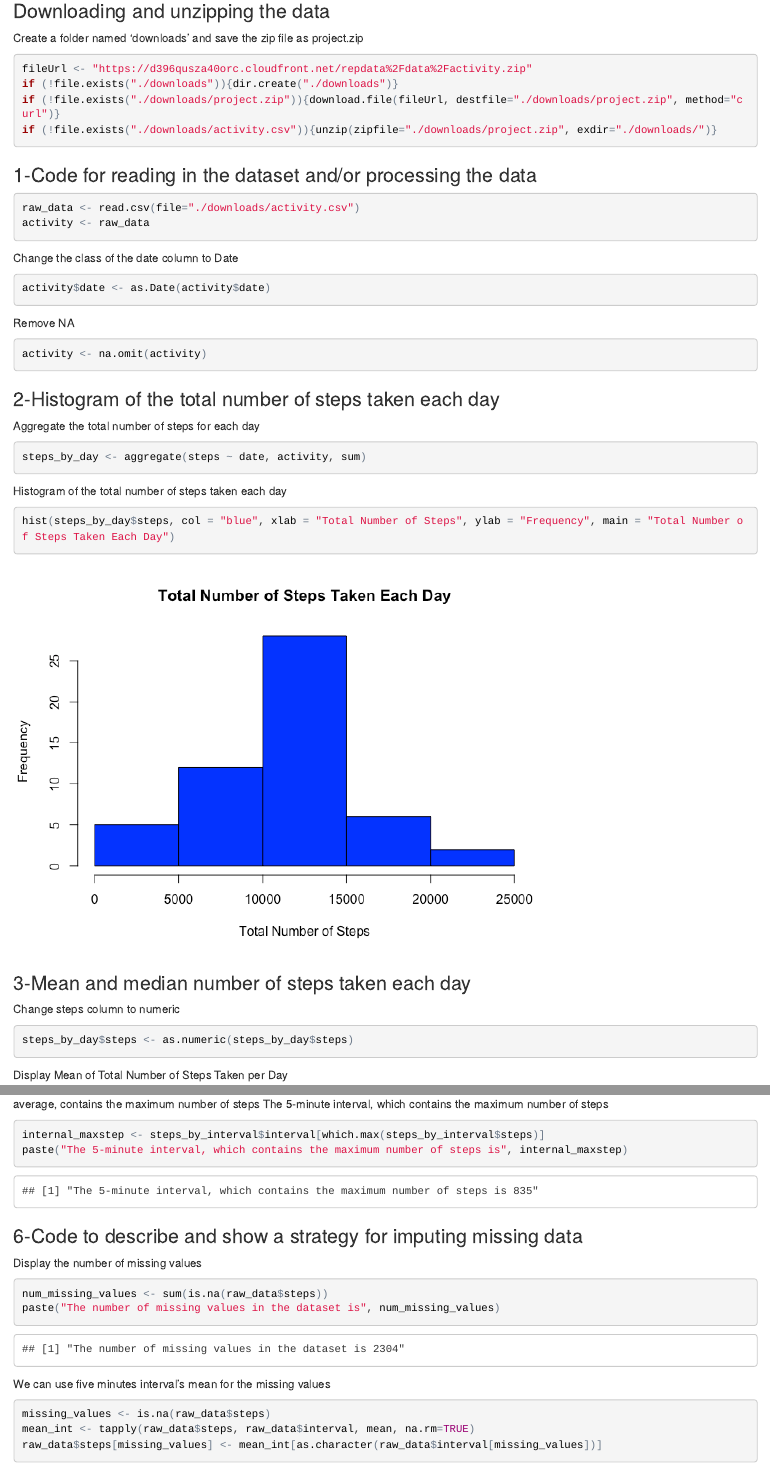
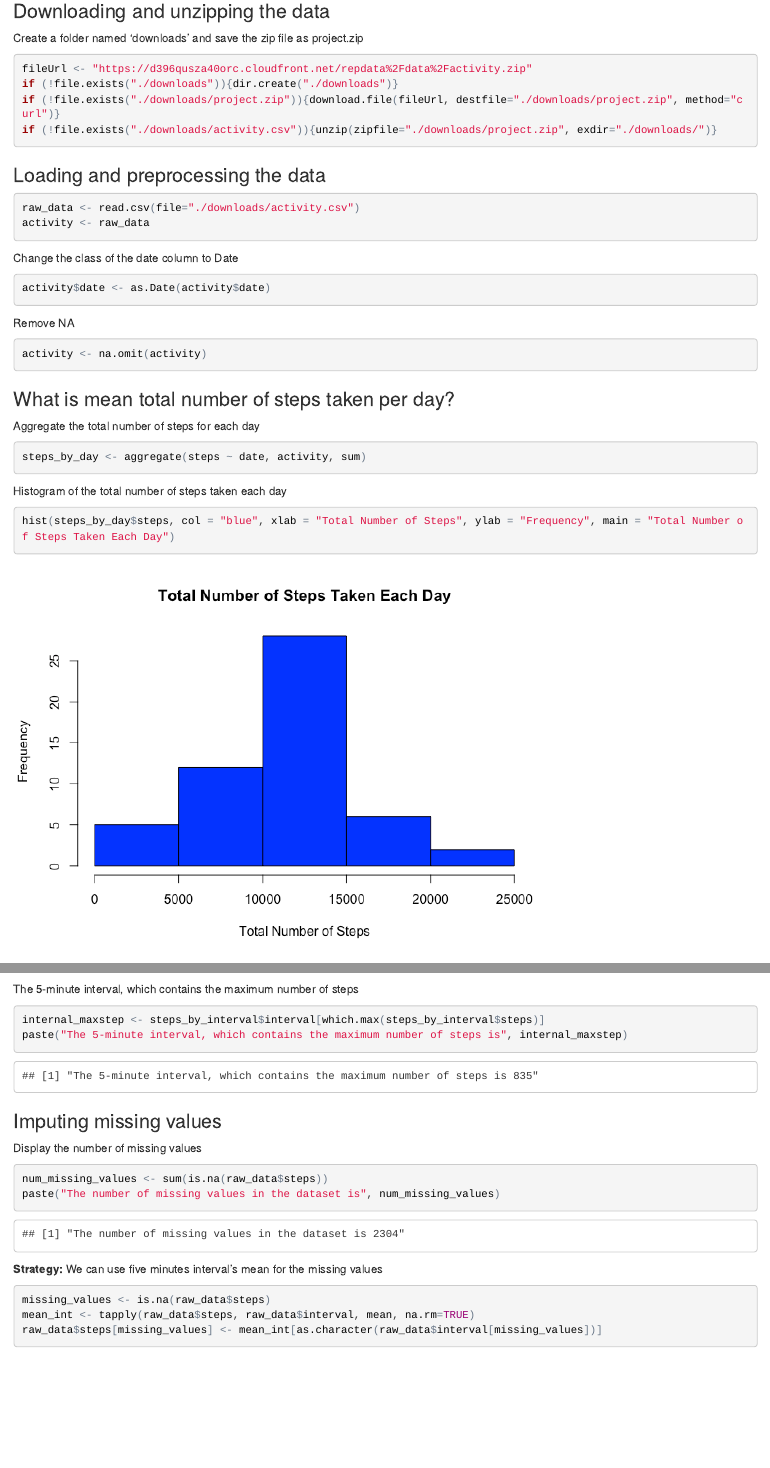
Before and after one commit to alkimozaygen/RepRes-Project1, an R Markdown document (PA1_template.Rmd): the page in a window 1100 px wide, from 80 px down, and a second part further down, joined at a grey line. The pictures show the output file PA1_template.html that the author committed with the source, opened offline.

Commit message:
6th commit

````diff
--- a/PA1_template.Rmd
+++ b/PA1_template.Rmd
@@ -18,7 +18,7 @@ if (!file.exists("./downloads/project.zip")){download.file(fileUrl, destfile="./
 if (!file.exists("./downloads/activity.csv")){unzip(zipfile="./downloads/project.zip", exdir="./downloads/")}
 ```
 
-### 1-Code for reading in the dataset and/or processing the data
+### Loading and preprocessing the data
 ```{r reading}
 raw_data <- read.csv(file="./downloads/activity.csv")
 activity <- raw_data
@@ -34,7 +34,7 @@ Remove NA
 activity <- na.omit(activity)
 ```
 
-### 2-Histogram of the total number of steps taken each day
+### What is mean total number of steps taken per day?
 Aggregate the total number of steps for each day
 ```{r daily_steps1}
 steps_by_day <- aggregate(steps ~ date, activity, sum)
@@ -45,7 +45,6 @@ Histogram of the total number of steps taken each day
 hist(steps_by_day$steps, col = "blue", xlab = "Total Number of Steps", ylab = "Frequency", main = "Total Number of Steps Taken Each Day")
 ```
 
-### 3-Mean and median number of steps taken each day
 Change steps column to numeric
 ```{r class_change2}
 steps_by_day$steps <- as.numeric(steps_by_day$steps)
@@ -68,21 +67,21 @@ paste("The Median of Total Number of Steps Taken per Day is", median_steps)
 steps_by_interval <- aggregate(steps ~ interval, activity, mean)
 plot(steps_by_interval$interval,steps_by_interval$steps, type="l", xlab="Interval", ylab="Number of Steps",main="Average Number of Steps Taken in Each Interval")
 ```
-### 5-The 5-minute interval that, on average, contains the maximum number of steps
+
 The 5-minute interval, which contains the maximum number of steps
 ```{r max_steps}
 internal_maxstep <- steps_by_interval$interval[which.max(steps_by_interval$steps)]
 paste("The 5-minute interval, which contains the maximum number of steps is", internal_maxstep)
 ```
 
-### 6-Code to describe and show a strategy for imputing missing data
+### Imputing missing values
 Display the number of missing values
 ```{r number_missing}
 num_missing_values <- sum(is.na(raw_data$steps))
 paste("The number of missing values in the dataset is", num_missing_values)
 ```
 
-We can use five minutes interval's mean for the missing values
+**Strategy:** We can use five minutes interval's mean for the missing values
 ```{r values_missing}
 missing_values <- is.na(raw_data$steps)
 mean_int <- tapply(raw_data$steps, raw_data$interval, mean, na.rm=TRUE)
````
Also changed, not shown: PA1_template.html, PA1_template.md, PA1_template.Rmd (8 more changed lines).
